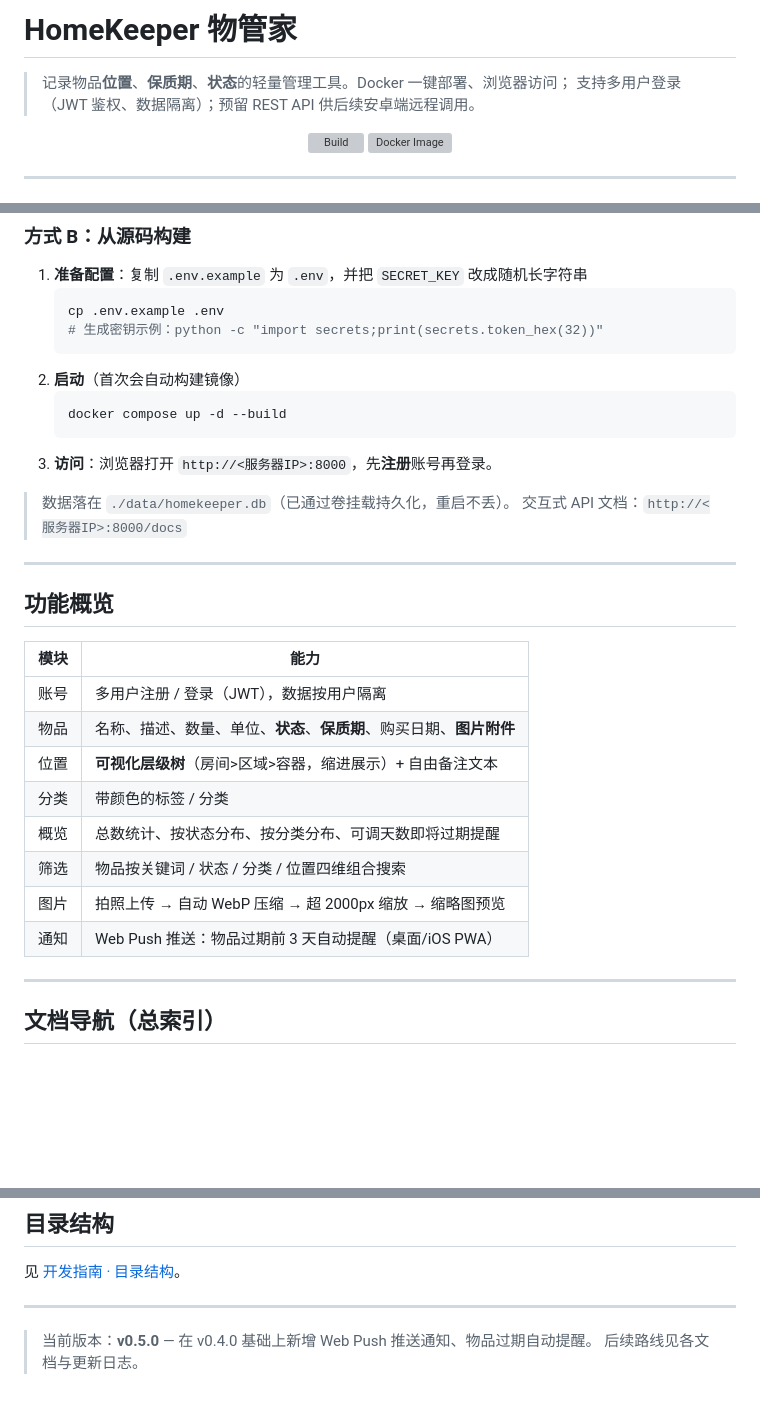
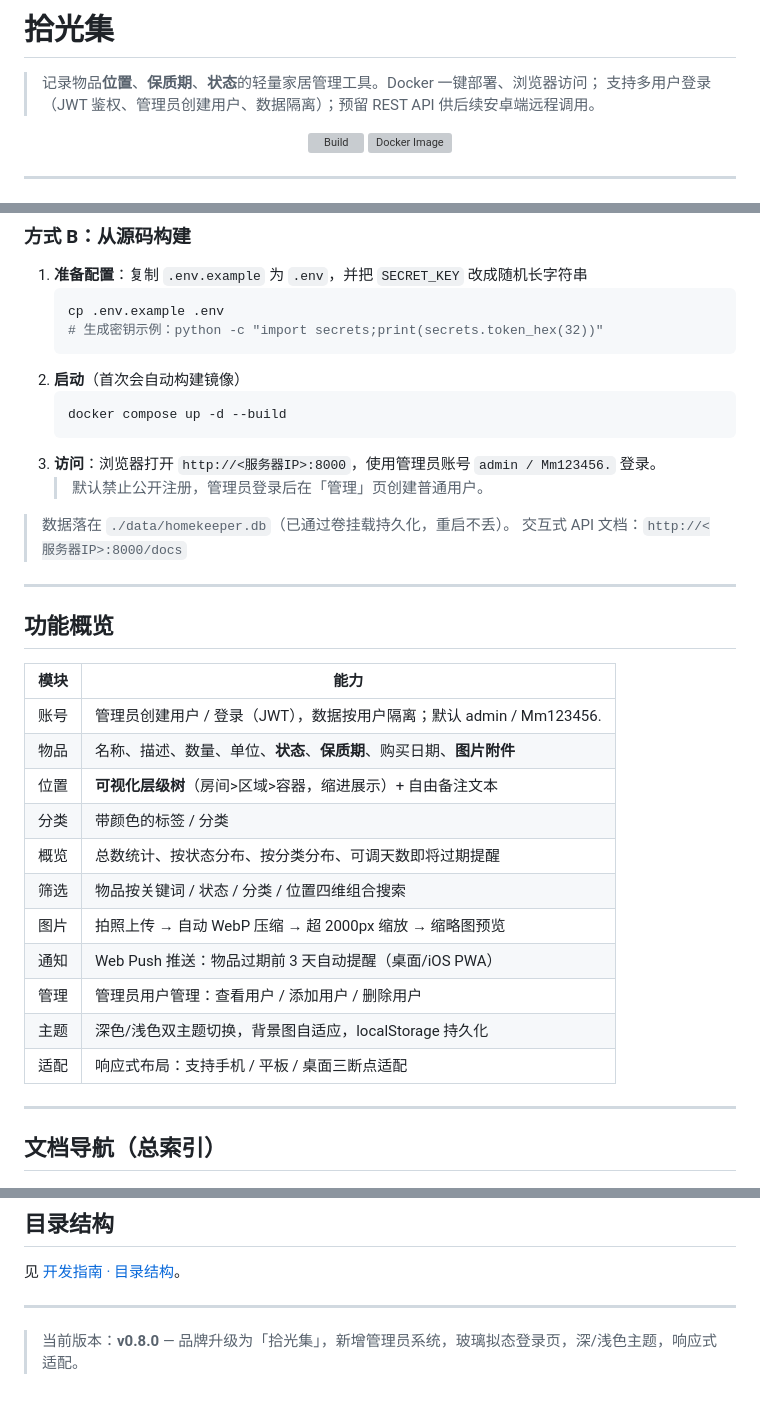
Before and after one commit to Simiely/homekeeper, a Markdown page: README.md, 3 parts joined by grey strips. Drawn GitHub-style; blank space fills up the shorter version; grey boxes are pictures that could not be loaded.

Commit message:
v0.8.0: update README.md

````diff
--- a/README.md
+++ b/README.md
@@ -1,7 +1,7 @@
-# HomeKeeper 物管家
+# 拾光集
 
-> 记录物品**位置**、**保质期**、**状态**的轻量管理工具。Docker 一键部署、浏览器访问；
-> 支持多用户登录（JWT 鉴权、数据隔离）；预留 REST API 供后续安卓端远程调用。
+> 记录物品**位置**、**保质期**、**状态**的轻量家居管理工具。Docker 一键部署、浏览器访问；
+> 支持多用户登录（JWT 鉴权、管理员创建用户、数据隔离）；预留 REST API 供后续安卓端远程调用。
 
 <div align="center">
 
@@ -35,7 +35,8 @@ docker run -d --name homekeeper \
    ```bash
    docker compose up -d --build
    ```
-3. **访问**：浏览器打开 `http://<服务器IP>:8000`，先**注册**账号再登录。
+3. **访问**：浏览器打开 `http://<服务器IP>:8000`，使用管理员账号 `admin / Mm123456.` 登录。
+   > 默认禁止公开注册，管理员登录后在「管理」页创建普通用户。
 
 > 数据落在 `./data/homekeeper.db`（已通过卷挂载持久化，重启不丢）。
 > 交互式 API 文档：`http://<服务器IP>:8000/docs`
@@ -46,7 +47,7 @@ docker run -d --name homekeeper \
 
 | 模块 | 能力 |
 |------|------|
-| 账号 | 多用户注册 / 登录（JWT），数据按用户隔离 |
+| 账号 | 管理员创建用户 / 登录（JWT），数据按用户隔离；默认 admin / Mm123456. |
 | 物品 | 名称、描述、数量、单位、**状态**、**保质期**、购买日期、**图片附件** |
 | 位置 | **可视化层级树**（房间>区域>容器，缩进展示）+ 自由备注文本 |
 | 分类 | 带颜色的标签 / 分类 |
@@ -54,6 +55,9 @@ docker run -d --name homekeeper \
 | 筛选 | 物品按关键词 / 状态 / 分类 / 位置四维组合搜索 |
 | 图片 | 拍照上传 → 自动 WebP 压缩 → 超 2000px 缩放 → 缩略图预览 |
 | 通知 | Web Push 推送：物品过期前 3 天自动提醒（桌面/iOS PWA） |
+| 管理 | 管理员用户管理：查看用户 / 添加用户 / 删除用户 |
+| 主题 | 深色/浅色双主题切换，背景图自适应，localStorage 持久化 |
+| 适配 | 响应式布局：支持手机 / 平板 / 桌面三断点适配 |
 
 ---
 
@@ -83,5 +87,4 @@ docker run -d --name homekeeper \
 
 ---
 
-> 当前版本：**v0.5.0** — 在 v0.4.0 基础上新增 Web Push 推送通知、物品过期自动提醒。
-> 后续路线见各文档与更新日志。
+> 当前版本：**v0.8.0** — 品牌升级为「拾光集」，新增管理员系统，玻璃拟态登录页，深/浅色主题，响应式适配。
````
